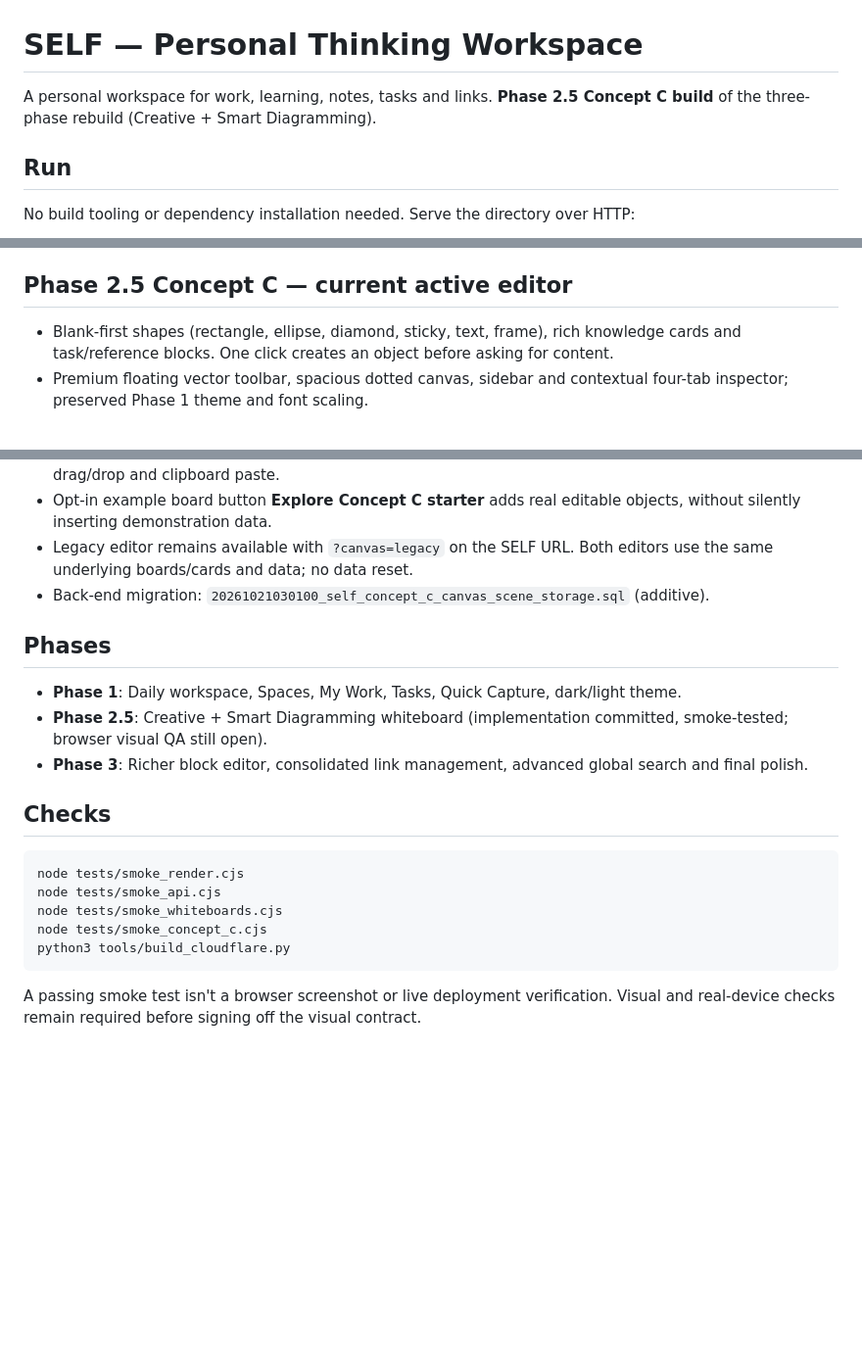
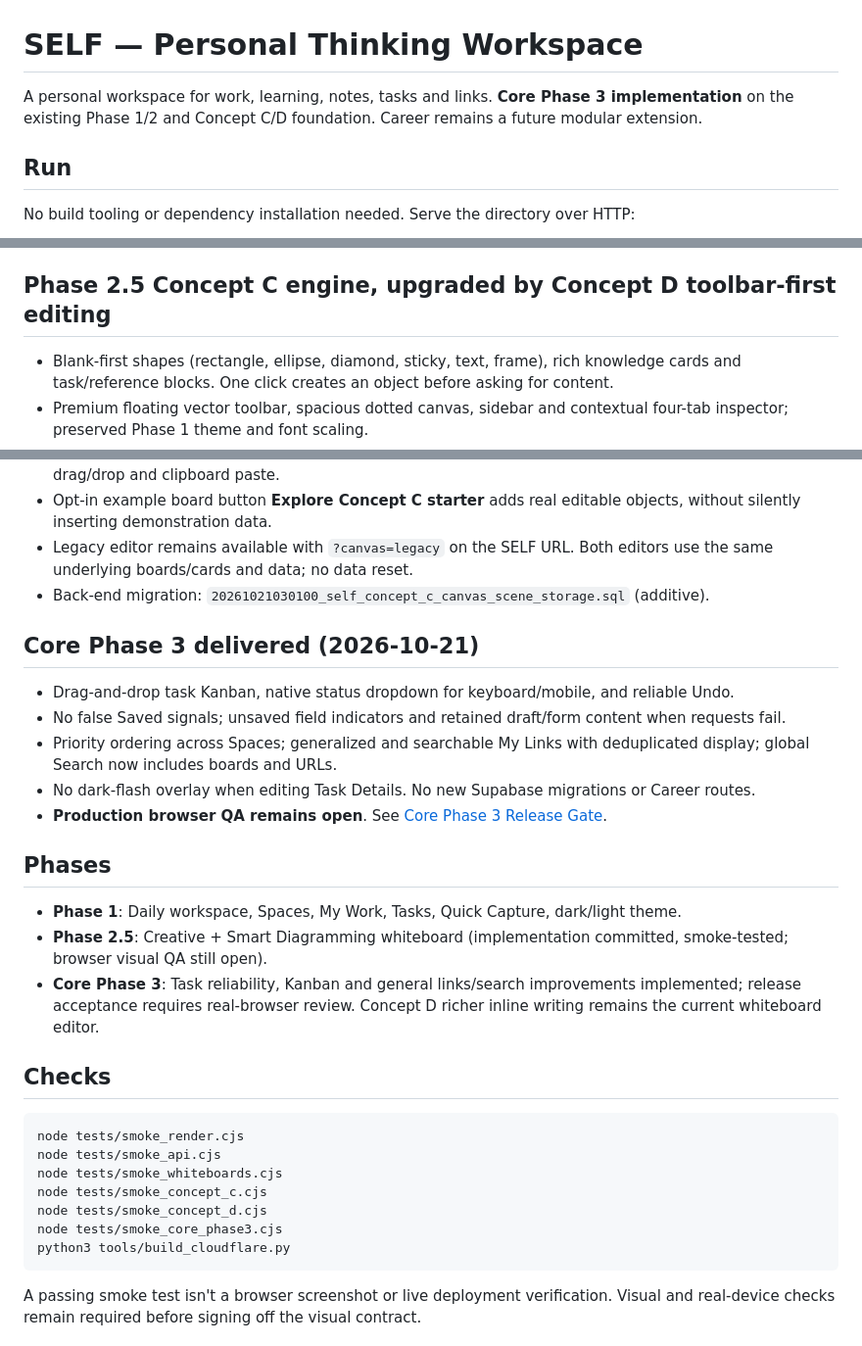
Before and after one commit to ReyKylo/SELF, a Markdown page: README.md, 3 parts joined by grey strips. Shown at 98% size. GitHub-like rendering; blank space fills up the shorter version.

Commit message:
docs(core-3): keep project README aligned with current Phase 3 foundation release

````diff
--- a/README.md
+++ b/README.md
@@ -1,5 +1,5 @@
 # SELF — Personal Thinking Workspace
-A personal workspace for work, learning, notes, tasks and links. **Phase 2.5 Concept C build** of the three-phase rebuild (Creative + Smart Diagramming).
+A personal workspace for work, learning, notes, tasks and links. **Core Phase 3 implementation** on the existing Phase 1/2 and Concept C/D foundation. Career remains a future modular extension.
 
 ## Run
 No build tooling or dependency installation needed. Serve the directory over HTTP:
@@ -28,7 +28,7 @@ Open http://localhost:8080. A Supabase email/password account is required. The c
 - Persistent board geometry and camera in Supabase, user-scoped RLS and FK integrity
 - Dedicated `boards.js` / `boards.css`; existing Phase 1 interaction and themes preserved
 
-## Phase 2.5 Concept C — current active editor
+## Phase 2.5 Concept C engine, upgraded by Concept D toolbar-first editing
 - Blank-first shapes (rectangle, ellipse, diamond, sticky, text, frame), rich knowledge cards and task/reference blocks. One click creates an object before asking for content.
 - Premium floating vector toolbar, spacious dotted canvas, sidebar and contextual four-tab inspector; preserved Phase 1 theme and font scaling.
 - Resize, move, marquee and multi-select; magnetic four-side ports, dynamic connectors recalculated during pointer moves/resizes, straight/curved/elbow routing and connector labels.
@@ -39,10 +39,17 @@ Open http://localhost:8080. A Supabase email/password account is required. The c
 - Legacy editor remains available with `?canvas=legacy` on the SELF URL. Both editors use the same underlying boards/cards and data; no data reset.
 - Back-end migration: `20261021030100_self_concept_c_canvas_scene_storage.sql` (additive).
 
+## Core Phase 3 delivered (2026-10-21)
+- Drag-and-drop task Kanban, native status dropdown for keyboard/mobile, and reliable Undo.
+- No false Saved signals; unsaved field indicators and retained draft/form content when requests fail.
+- Priority ordering across Spaces; generalized and searchable My Links with deduplicated display; global Search now includes boards and URLs.
+- No dark-flash overlay when editing Task Details. No new Supabase migrations or Career routes.
+- **Production browser QA remains open**. See [Core Phase 3 Release Gate](docs/CORE_PHASE3_RELEASE_GATE.md).
+
 ## Phases
 - **Phase 1**: Daily workspace, Spaces, My Work, Tasks, Quick Capture, dark/light theme.
 - **Phase 2.5**: Creative + Smart Diagramming whiteboard (implementation committed, smoke-tested; browser visual QA still open).
-- **Phase 3**: Richer block editor, consolidated link management, advanced global search and final polish.
+- **Core Phase 3**: Task reliability, Kanban and general links/search improvements implemented; release acceptance requires real-browser review. Concept D richer inline writing remains the current whiteboard editor.
 
 ## Checks
 ```sh
@@ -50,6 +57,8 @@ node tests/smoke_render.cjs
 node tests/smoke_api.cjs
 node tests/smoke_whiteboards.cjs
 node tests/smoke_concept_c.cjs
+node tests/smoke_concept_d.cjs
+node tests/smoke_core_phase3.cjs
 python3 tools/build_cloudflare.py
 ```
 A passing smoke test isn't a browser screenshot or live deployment verification. Visual and real-device checks remain required before signing off the visual contract.
````
Also changed, not shown: other parts of README.md (+1 -1 lines).
